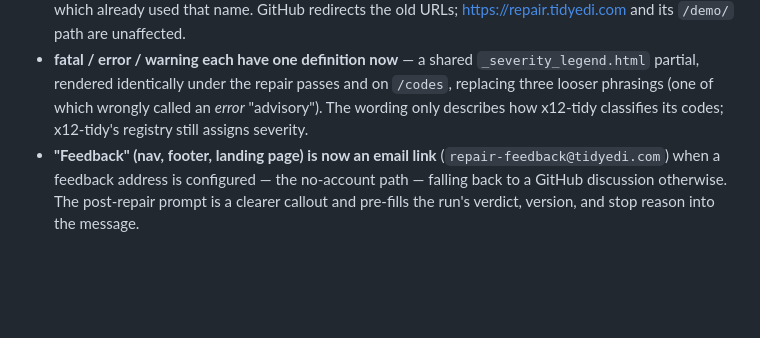
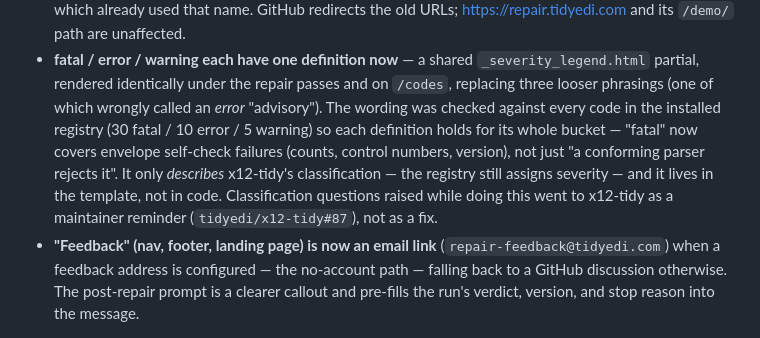
Before and after one commit to tidyedi/web-facing, a Markdown page: CHANGELOG.md, the part around the change. GitHub-like rendering; blank space fills up the shorter version.

Commit message:
Changelog: expand the severity-definitions entry (#81)
Note the registry-wide verification (30/10/5), the widened "fatal"
meaning, the template-not-code placement, and the x12-tidy#87 hand-off.


Claude-Session: https://claude.ai/code/session_01J43LHD7bfm5kPtxjuPBxmK

Co-authored-by: Claude Sonnet 5 <noreply@anthropic.com>

```diff
--- a/CHANGELOG.md
+++ b/CHANGELOG.md
@@ -36,8 +36,14 @@ Changes on `main` since the v0.1.0 tag, not yet cut as a new version.
 - **fatal / error / warning each have one definition now** — a shared
   `_severity_legend.html` partial, rendered identically under the repair passes
   and on `/codes`, replacing three looser phrasings (one of which wrongly called
-  an *error* "advisory"). The wording only describes how x12-tidy classifies its
-  codes; x12-tidy's registry still assigns severity.
+  an *error* "advisory"). The wording was checked against every code in the
+  installed registry (30 fatal / 10 error / 5 warning) so each definition holds
+  for its whole bucket — "fatal" now covers envelope self-check failures
+  (counts, control numbers, version), not just "a conforming parser rejects it".
+  It only *describes* x12-tidy's classification — the registry still assigns
+  severity — and it lives in the template, not in code. Classification questions
+  raised while doing this went to x12-tidy as a maintainer reminder
+  (`tidyedi/x12-tidy#87`), not as a fix.
 - **"Feedback" (nav, footer, landing page) is now an email link**
   (`repair-feedback@tidyedi.com`) when a feedback address is configured — the
   no-account path — falling back to a GitHub discussion otherwise. The
```
